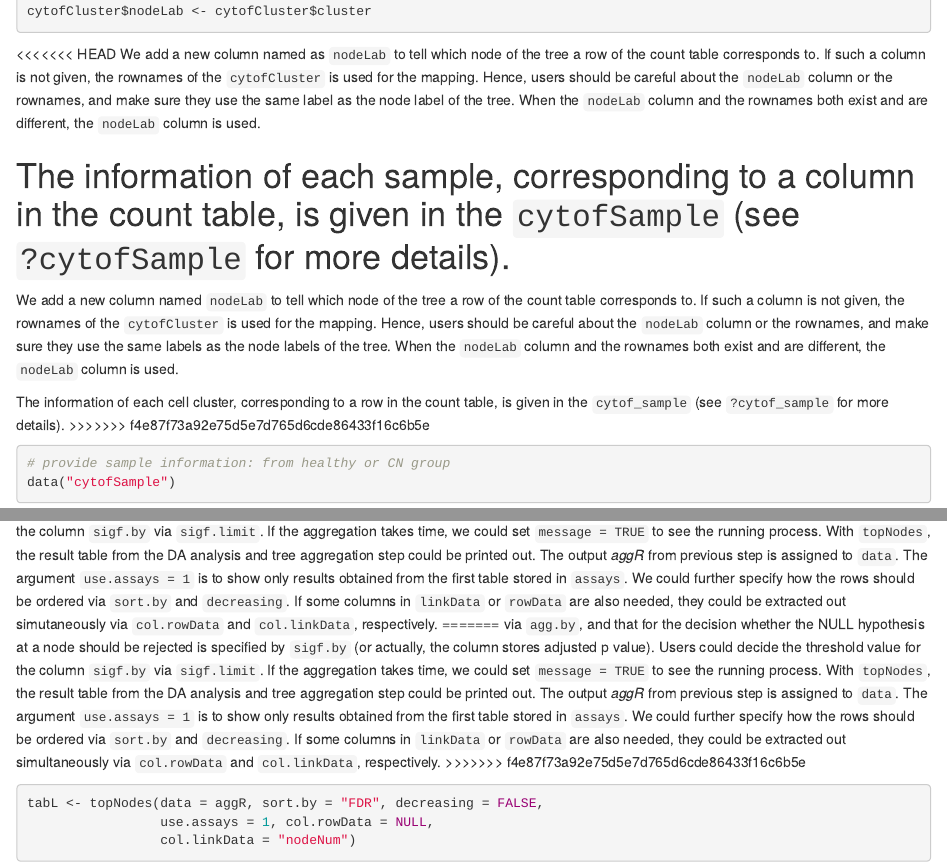
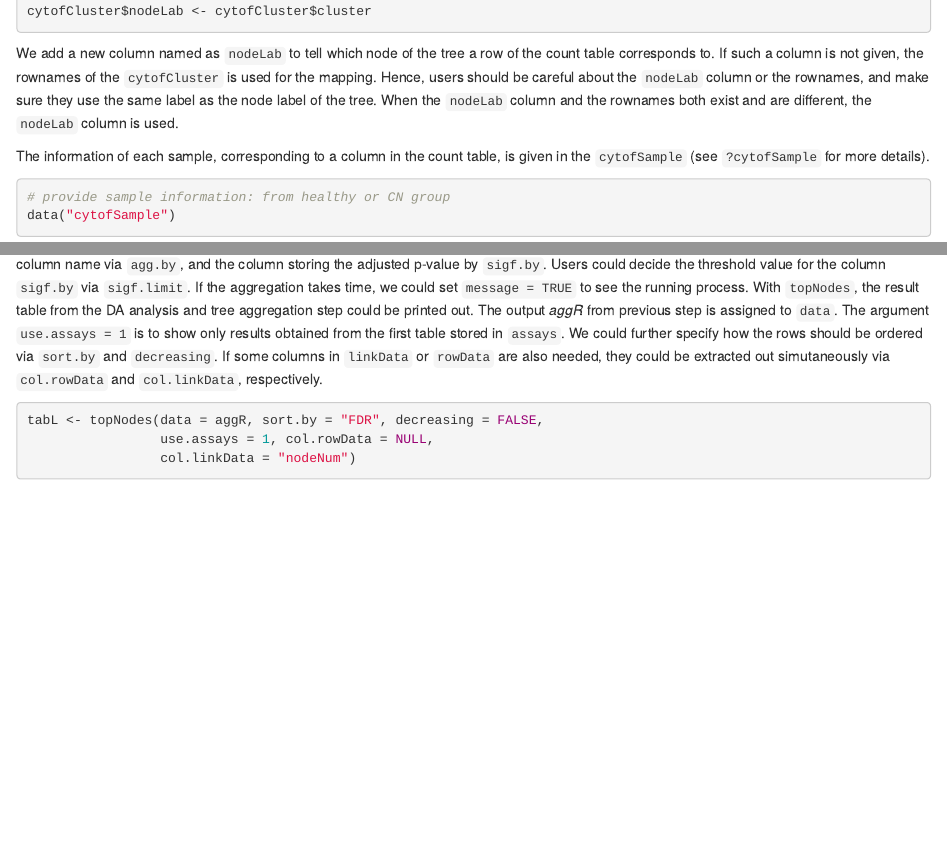
Before and after one commit to markrobinsonuzh/treeAGG, an R Markdown document (vignettes/Example_of_data_analysis.Rmd): the page in a window 1100 px wide, from 3750 px down before the commit and from 3720 px down after it, so that both start at the same text, and a second part further down, joined at a grey line. Rendered offline with R 4.5, knitr and Pandoc, with nearby package versions; drawn as R Markdown's standard HTML page in place of the format the file asks for; some code elsewhere in the file could not run offline.

Commit message:
resolve merge conflict

````diff
--- a/vignettes/Example_of_data_analysis.Rmd
+++ b/vignettes/Example_of_data_analysis.Rmd
@@ -246,21 +243,11 @@ data("cytofCluster")
 cytofCluster <- DataFrame(cytofCluster)
 cytofCluster$nodeLab <- cytofCluster$cluster
 ```
-<<<<<<< HEAD
+
 We add a new column named as `nodeLab` to tell which node of the tree a row of the count table corresponds to. If such a column is not given, the rownames of the `cytofCluster` is used for the mapping. Hence, users should be careful about the `nodeLab` column or the rownames, and make sure they use the same label as the node label of the tree. When the `nodeLab` column and the rownames both exist and are different, the `nodeLab` column is used.
 
 The information of each sample, corresponding to a column in the count table, is given in the `cytofSample` (see `?cytofSample` for more details).
-=======
-We add a new column named `nodeLab` to tell which node of the tree a row of the
-count table corresponds to. If such a column is not given, the rownames of the
-`cytofCluster` is used for the mapping. Hence, users should be careful about the
-`nodeLab` column or the rownames, and make sure they use the same labels as the
-node labels of the tree. When the `nodeLab` column and the rownames both exist
-and are different, the `nodeLab` column is used.
 
-The information of each cell cluster, corresponding to a row in the count table,
-is given in the `cytof_sample` (see `?cytof_sample` for more details).
->>>>>>> f4e87f73a92e75d5e7d765d6cde86433f16c6b5e
 ```{r}
 # provide sample information: from healthy or CN group
 data("cytofSample")
@@ -608,19 +594,7 @@ obtained from the first table stored in `assays`. We could further specify how
 the rows should be ordered via `sort.by` and `decreasing`. If some columns in
 `linkData` or `rowData` are also needed, they could be extracted out
 simutaneously via `col.rowData` and `col.linkData`, respectively.
-=======
-via `agg.by`, and that for the decision whether the NULL hypothesis at a node
-should be rejected is specified by `sigf.by` (or actually, the column stores
-adjusted p value). Users could decide the threshold value for the column
-`sigf.by` via `sigf.limit`. If the aggregation takes time, we could set `message
-= TRUE` to see the running process. With `topNodes`, the result table from the
-DA analysis and tree aggregation step could be printed out. The output *aggR*
-from previous step is assigned to `data`. The argument `use.assays = 1` is to
-show only results obtained from the first table stored in `assays`. We could
-further specify how the rows should be ordered via `sort.by` and `decreasing`.
-If some columns in `linkData` or `rowData` are also needed, they could be
-extracted out simultaneously via `col.rowData` and `col.linkData`, respectively.
->>>>>>> f4e87f73a92e75d5e7d765d6cde86433f16c6b5e
+
 ```{r}
 tabL <- topNodes(data = aggR, sort.by = "FDR", decreasing = FALSE,
                  use.assays = 1, col.rowData = NULL,
````
Also changed, not shown: vignettes/Example_of_data_analysis.Rmd (8 more changed lines).
